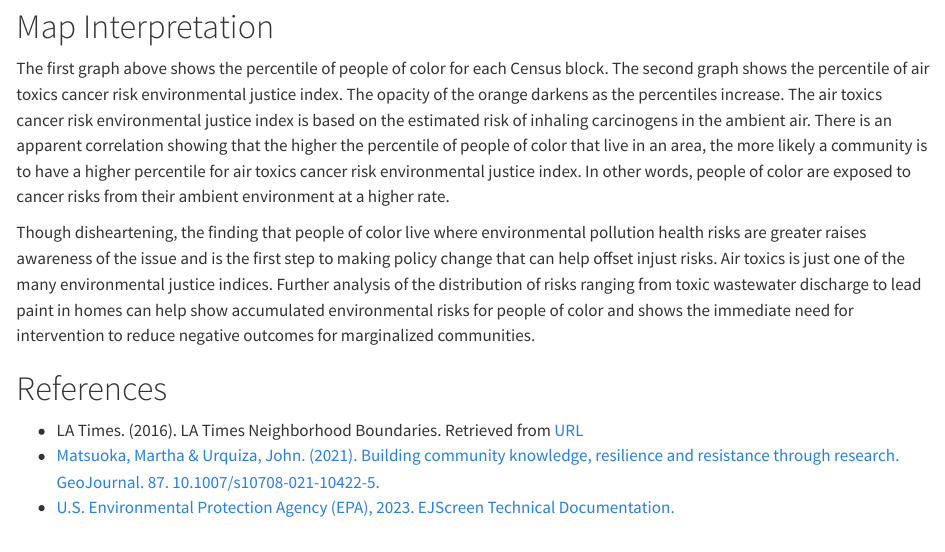
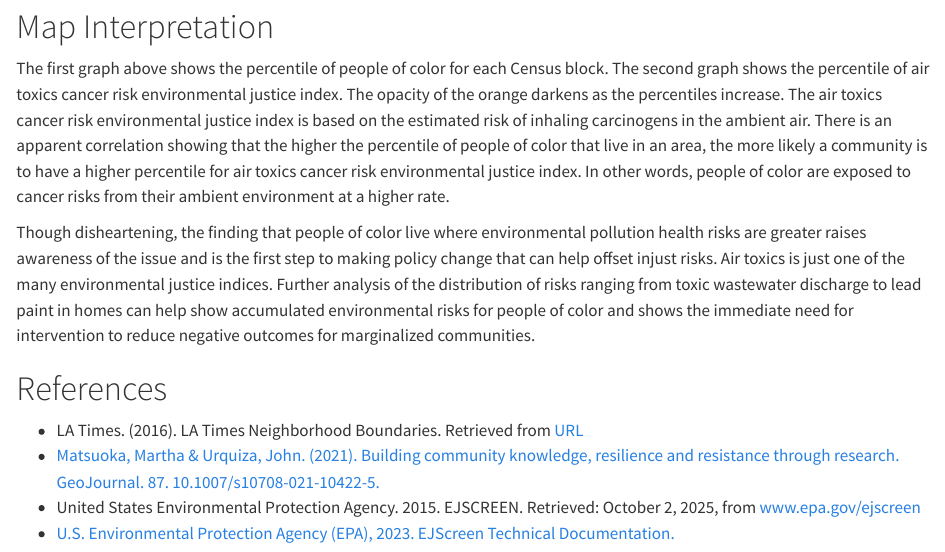
Before and after one commit to sofiiir/Exploring-Environmental-Justice-Issues-in-NorthEast-Los-Angeles, a Quarto document (hw1-eje.qmd): the page in a window 1100 px wide, from 3920 px down. Rendered offline with R 4.5, knitr and Pandoc in place of Quarto, with nearby package versions; drawn as R Markdown's standard HTML page in place of the format the file asks for; some code elsewhere in the file could not run offline; long lines of code are wrapped; column names are cleaned by a stand-in for the janitor package.

Commit message:
Final citation

```diff
--- a/hw1-eje.qmd
+++ b/hw1-eje.qmd
@@ -134,4 +134,5 @@ Though disheartening, the finding that people of color live where environmental
 
 - LA Times. (2016). LA Times Neighborhood Boundaries. Retrieved from [URL](https://geohub.lacity.org/datasets/d6c55385a0e749519f238b77135eafac_0/about)
 - [Matsuoka, Martha & Urquiza, John. (2021). Building community knowledge, resilience and resistance through research. GeoJournal. 87. 10.1007/s10708-021-10422-5.](https://www.researchgate.net/publication/351828642_Building_community_knowledge_resilience_and_resistance_through_research)
+- United States Environmental Protection Agency. 2015. EJSCREEN. Retrieved: October 2, 2025, from  [www.epa.gov/ejscreen](www.epa.gov/ejscreen)
 - [U.S. Environmental Protection Agency (EPA), 2023. EJScreen Technical Documentation.](https://drive.google.com/file/d/1nG6Nj1bXfzQFOVMO8Km3eNy4SWu1YcIQ/view)
```
